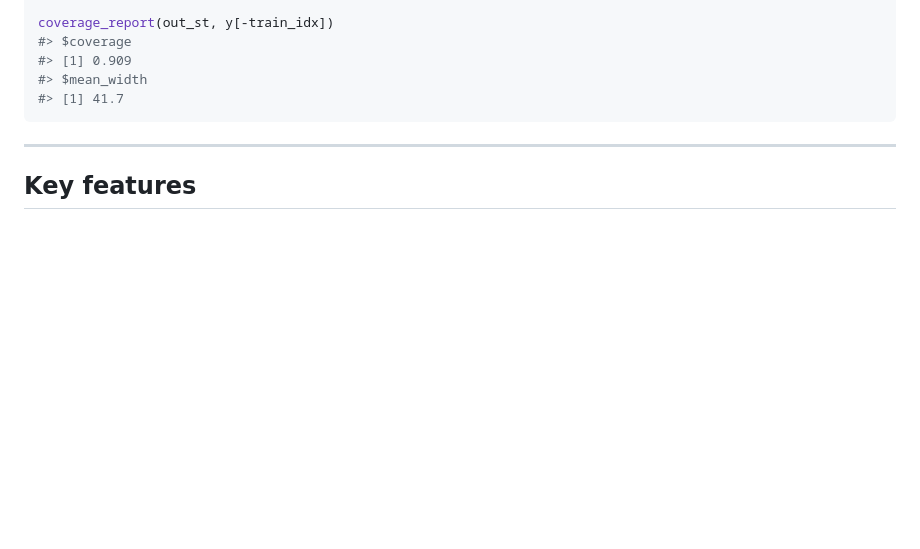
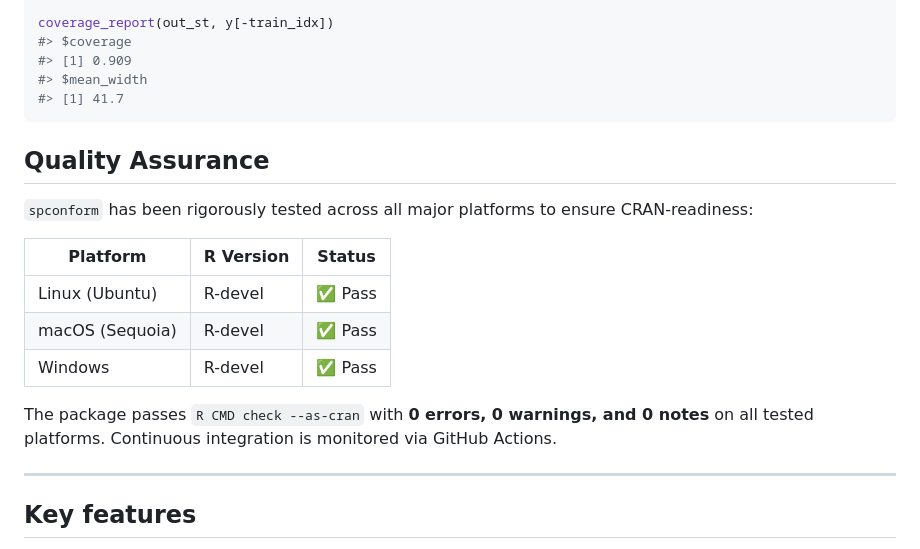
Before and after one commit to amjed-droid/spconform, a Markdown page: README.md, the part around the change. Rendered like a GitHub page; blank space fills up the shorter version.

````diff
--- a/README.md
+++ b/README.md
@@ -174,6 +174,20 @@ coverage_report(out_st, y[-train_idx])
 #> [1] 41.7
 ```
 
+## Quality Assurance
+
+`spconform` has been rigorously tested across all major platforms to ensure
+CRAN-readiness:
+
+| Platform | R Version | Status |
+|----------|-----------|--------|
+| Linux (Ubuntu) | R-devel | ✅ Pass |
+| macOS (Sequoia) | R-devel | ✅ Pass |
+| Windows | R-devel | ✅ Pass |
+
+The package passes `R CMD check --as-cran` with **0 errors, 0 warnings, and 0 notes**
+on all tested platforms. Continuous integration is monitored via GitHub Actions.
+
 ---
 
 ## Key features
````
